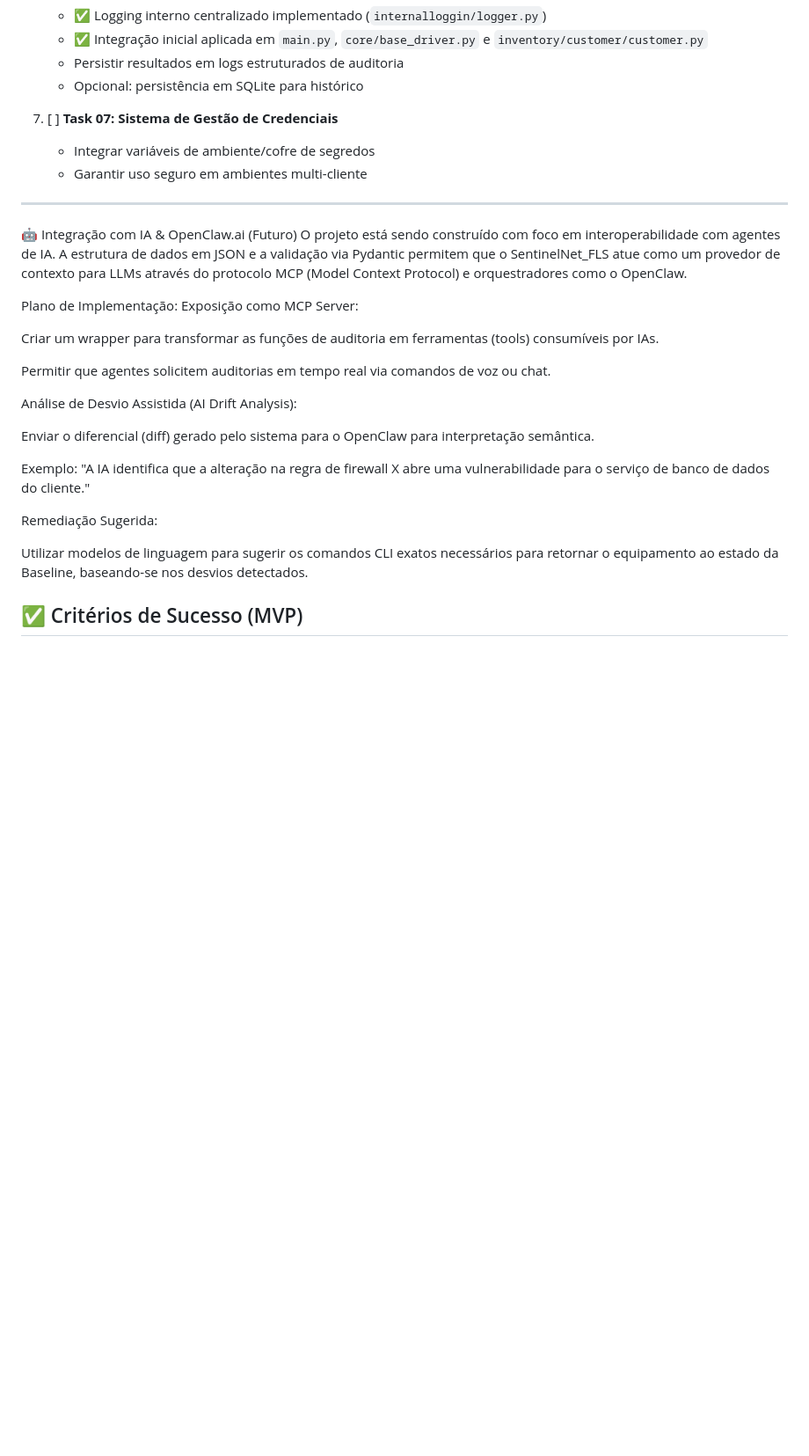
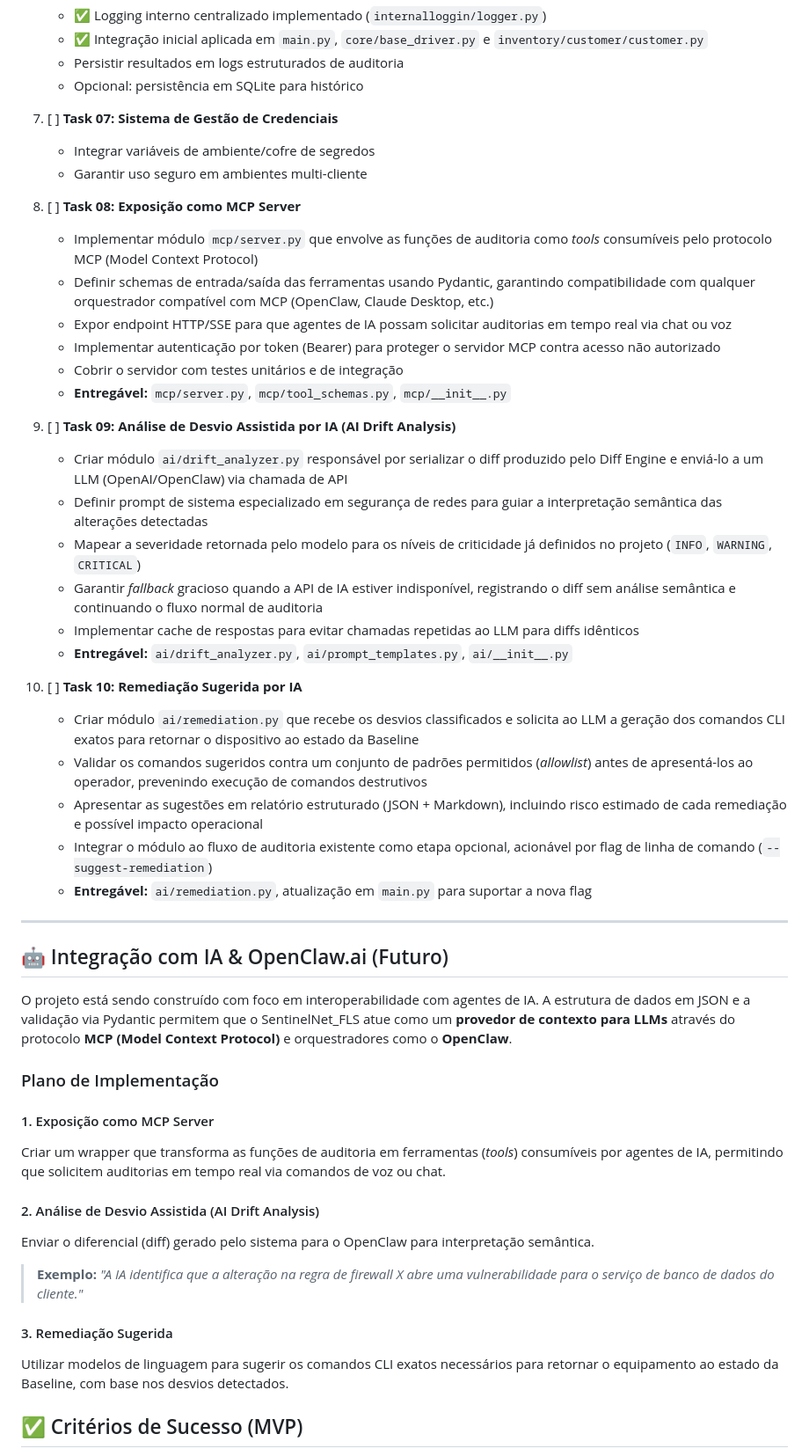
Before and after one commit to chicopsych/SentinelNet_FLS, a Markdown page: README.md, the part around the change. Shown at 88% size. GitHub-like rendering; blank space fills up the shorter version.

Commit message:
docs: reorganize AI integration section and add Tasks 08–10 to roadmap
Co-authored-by: chicopsych <43516485+chicopsych@users.noreply.github.com>

```diff
--- a/README.md
+++ b/README.md
@@ -218,26 +218,50 @@ Esta sequência prioriza base sólida antes de aumentar o escopo multi-fabricant
 	- Integrar variáveis de ambiente/cofre de segredos
 	- Garantir uso seguro em ambientes multi-cliente
 
+8. [ ] **Task 08: Exposição como MCP Server**
+	- Implementar módulo `mcp/server.py` que envolve as funções de auditoria como *tools* consumíveis pelo protocolo MCP (Model Context Protocol)
+	- Definir schemas de entrada/saída das ferramentas usando Pydantic, garantindo compatibilidade com qualquer orquestrador compatível com MCP (OpenClaw, Claude Desktop, etc.)
+	- Expor endpoint HTTP/SSE para que agentes de IA possam solicitar auditorias em tempo real via chat ou voz
+	- Implementar autenticação por token (Bearer) para proteger o servidor MCP contra acesso não autorizado
+	- Cobrir o servidor com testes unitários e de integração
+	- **Entregável:** `mcp/server.py`, `mcp/tool_schemas.py`, `mcp/__init__.py`
+
+9. [ ] **Task 09: Análise de Desvio Assistida por IA (AI Drift Analysis)**
+	- Criar módulo `ai/drift_analyzer.py` responsável por serializar o diff produzido pelo Diff Engine e enviá-lo a um LLM (OpenAI/OpenClaw) via chamada de API
+	- Definir prompt de sistema especializado em segurança de redes para guiar a interpretação semântica das alterações detectadas
+	- Mapear a severidade retornada pelo modelo para os níveis de criticidade já definidos no projeto (`INFO`, `WARNING`, `CRITICAL`)
+	- Garantir *fallback* gracioso quando a API de IA estiver indisponível, registrando o diff sem análise semântica e continuando o fluxo normal de auditoria
+	- Implementar cache de respostas para evitar chamadas repetidas ao LLM para diffs idênticos
+	- **Entregável:** `ai/drift_analyzer.py`, `ai/prompt_templates.py`, `ai/__init__.py`
+
+10. [ ] **Task 10: Remediação Sugerida por IA**
+	- Criar módulo `ai/remediation.py` que recebe os desvios classificados e solicita ao LLM a geração dos comandos CLI exatos para retornar o dispositivo ao estado da Baseline
+	- Validar os comandos sugeridos contra um conjunto de padrões permitidos (*allowlist*) antes de apresentá-los ao operador, prevenindo execução de comandos destrutivos
+	- Apresentar as sugestões em relatório estruturado (JSON + Markdown), incluindo risco estimado de cada remediação e possível impacto operacional
+	- Integrar o módulo ao fluxo de auditoria existente como etapa opcional, acionável por flag de linha de comando (`--suggest-remediation`)
+	- **Entregável:** `ai/remediation.py`, atualização em `main.py` para suportar a nova flag
+
 ---
-🤖 Integração com IA & OpenClaw.ai (Futuro)
-O projeto está sendo construído com foco em interoperabilidade com agentes de IA. A estrutura de dados em JSON e a validação via Pydantic permitem que o SentinelNet_FLS atue como um provedor de contexto para LLMs através do protocolo MCP (Model Context Protocol) e orquestradores como o OpenClaw.
 
-Plano de Implementação:
-Exposição como MCP Server:
+## 🤖 Integração com IA & OpenClaw.ai (Futuro)
 
-Criar um wrapper para transformar as funções de auditoria em ferramentas (tools) consumíveis por IAs.
+O projeto está sendo construído com foco em interoperabilidade com agentes de IA. A estrutura de dados em JSON e a validação via Pydantic permitem que o SentinelNet_FLS atue como um **provedor de contexto para LLMs** através do protocolo **MCP (Model Context Protocol)** e orquestradores como o **OpenClaw**.
 
-Permitir que agentes solicitem auditorias em tempo real via comandos de voz ou chat.
+### Plano de Implementação
 
-Análise de Desvio Assistida (AI Drift Analysis):
+#### 1. Exposição como MCP Server
+
+Criar um wrapper que transforma as funções de auditoria em ferramentas (*tools*) consumíveis por agentes de IA, permitindo que solicitem auditorias em tempo real via comandos de voz ou chat.
+
+#### 2. Análise de Desvio Assistida (AI Drift Analysis)
 
 Enviar o diferencial (diff) gerado pelo sistema para o OpenClaw para interpretação semântica.
 
-Exemplo: "A IA identifica que a alteração na regra de firewall X abre uma vulnerabilidade para o serviço de banco de dados do cliente."
+> **Exemplo:** *"A IA identifica que a alteração na regra de firewall X abre uma vulnerabilidade para o serviço de banco de dados do cliente."*
 
-Remediação Sugerida:
+#### 3. Remediação Sugerida
 
-Utilizar modelos de linguagem para sugerir os comandos CLI exatos necessários para retornar o equipamento ao estado da Baseline, baseando-se nos desvios detectados.
+Utilizar modelos de linguagem para sugerir os comandos CLI exatos necessários para retornar o equipamento ao estado da Baseline, com base nos desvios detectados.
 
 ## ✅ Critérios de Sucesso (MVP)
 
```
